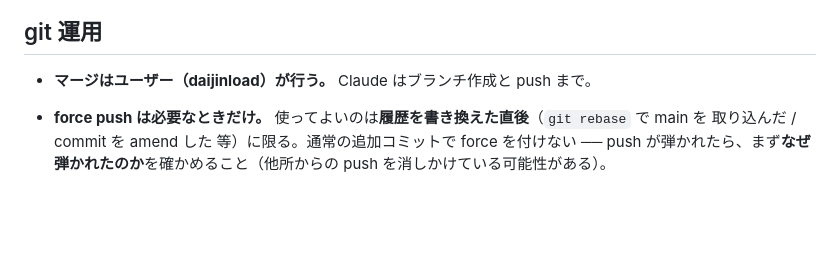
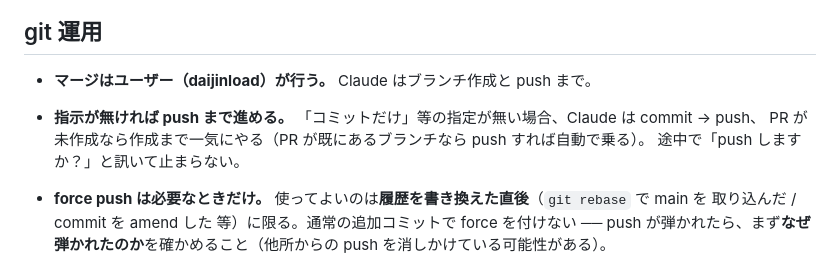
Before and after one commit to daijinload/eikodan, a Markdown page: CLAUDE.md, the part around the change. Drawn GitHub-style; blank space fills up the shorter version.

Commit message:
docs: 指示が無ければ push まで進める、を git 運用に明記する (#42)
ルート `CLAUDE.md` の「git 運用」に1行追加。

「コミットだけ」等の指定が無い場合、Claude は commit → push、PR が未作成なら作成まで一気に進める
（PR が既にあるブランチなら push すれば自動で乗る）。毎回「push しますか？」で止まらないようにするため。

マージはユーザーが行う、という既存のルールは変わらない。

🤖 Generated with [Claude Code](https://claude.com/claude-code)

Co-authored-by: Claude Opus 5 <noreply@anthropic.com>

```diff
--- a/CLAUDE.md
+++ b/CLAUDE.md
@@ -47,6 +47,9 @@ grep -rn -E '\.\./(fastweb|connectweb|pg-bench|rust-htmx|subsecond-demo|playwrig
 ## git 運用
 
 - **マージはユーザー（daijinload）が行う。** Claude はブランチ作成と push まで。
+- **指示が無ければ push まで進める。** 「コミットだけ」等の指定が無い場合、Claude は commit → push、
+  PR が未作成なら作成まで一気にやる（PR が既にあるブランチなら push すれば自動で乗る）。
+  途中で「push しますか？」と訊いて止まらない。
 - **force push は必要なときだけ。** 使ってよいのは**履歴を書き換えた直後**（`git rebase` で main を
   取り込んだ / commit を amend した 等）に限る。通常の追加コミットで force を付けない ──
   push が弾かれたら、まず**なぜ弾かれたのか**を確かめること（他所からの push を消しかけている可能性がある）。
```
